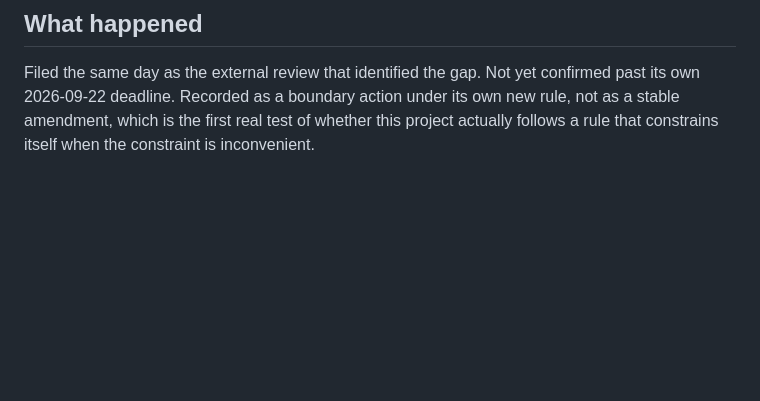
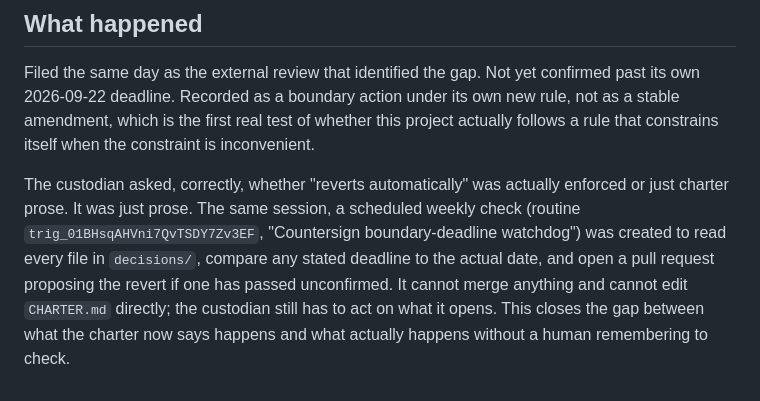
Before and after one commit to anderskanten/countersign, a Markdown page: decisions/2026-08-22-boundary-fast-track-limits.md, the part around the change. Rendered like a GitHub page; blank space fills up the shorter version.

```diff
--- a/decisions/2026-08-22-boundary-fast-track-limits.md
+++ b/decisions/2026-08-22-boundary-fast-track-limits.md
@@ -161,3 +161,14 @@ yet confirmed past its own 2026-09-22 deadline. Recorded as a boundary
 action under its own new rule, not as a stable amendment, which is the
 first real test of whether this project actually follows a rule that
 constrains itself when the constraint is inconvenient.
+
+The custodian asked, correctly, whether "reverts automatically" was
+actually enforced or just charter prose. It was just prose. The same
+session, a scheduled weekly check (routine `trig_01BHsqAHVni7QvTSDY7Zv3EF`,
+"Countersign boundary-deadline watchdog") was created to read every file
+in `decisions/`, compare any stated deadline to the actual date, and
+open a pull request proposing the revert if one has passed unconfirmed.
+It cannot merge anything and cannot edit `CHARTER.md` directly; the
+custodian still has to act on what it opens. This closes the gap
+between what the charter now says happens and what actually happens
+without a human remembering to check.
```
Also changed, not shown: CHARTER.md (+10 -0 lines).
